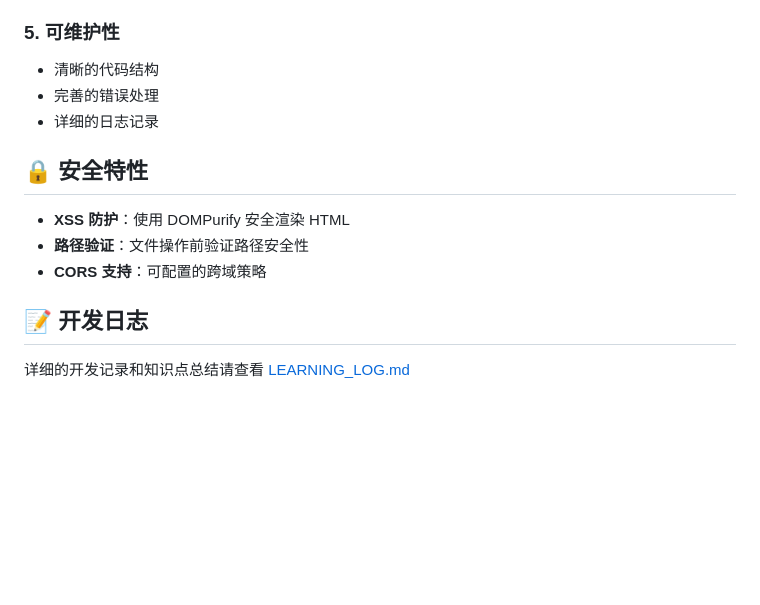
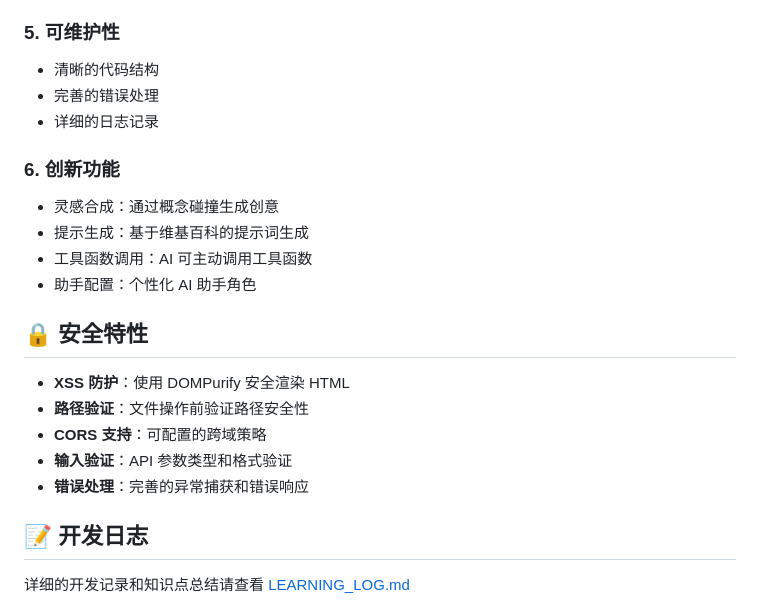
Before and after one commit to Ariestar/Synapse, a Markdown page: README.md, the part around one of its changes. GitHub-like rendering; blank space fills up the shorter version.

```diff
--- a/README.md
+++ b/README.md
@@ -212,11 +265,19 @@ flask_app/
 - 完善的错误处理
 - 详细的日志记录
 
+### 6. **创新功能**
+- 灵感合成：通过概念碰撞生成创意
+- 提示生成：基于维基百科的提示词生成
+- 工具函数调用：AI 可主动调用工具函数
+- 助手配置：个性化 AI 助手角色
+
 ## 🔒 安全特性
 
 - **XSS 防护**：使用 DOMPurify 安全渲染 HTML
 - **路径验证**：文件操作前验证路径安全性
 - **CORS 支持**：可配置的跨域策略
+- **输入验证**：API 参数类型和格式验证
+- **错误处理**：完善的异常捕获和错误响应
 
 ## 📝 开发日志
 
```
Also changed, not shown: other parts of README.md (+65 -12 lines).
